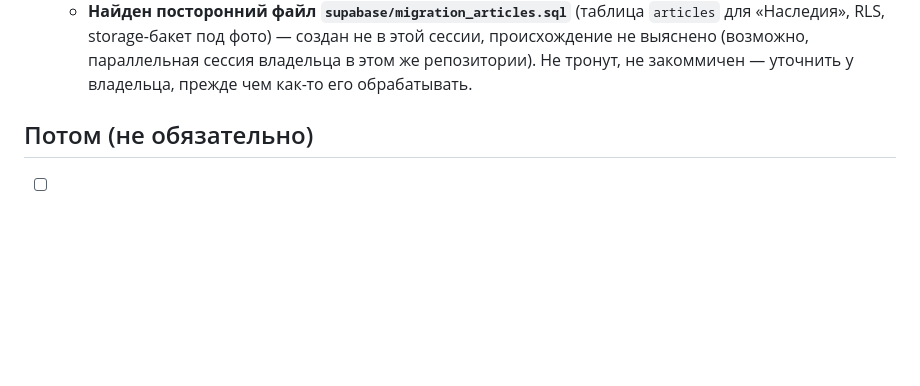
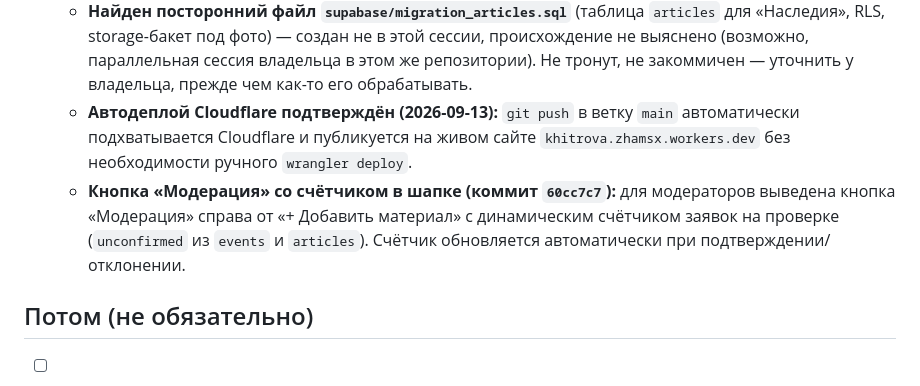
Before and after one commit to zhamsooo/khitrova, a Markdown page: docs/project-notes.md, the part around the change. GitHub-like rendering; blank space fills up the shorter version.

Commit message:
docs: фиксация автодеплоя Cloudflare и кнопки модерации

```diff
--- a/docs/project-notes.md
+++ b/docs/project-notes.md
@@ -328,6 +328,9 @@ comments          id, entity_type, entity_id, author_id (FK users), text, create
     - Если что-то с доступом не так в новой сессии — токен можно проверить/пересоздать: `claude mcp get supabase` (список серверов) или в самой Supabase на `supabase.com/dashboard/account/tokens`.
   - **Источник пробовали сделать обязательным (коммит `ae40866`) — в тот же день откатили (коммит `a810524`).** Владелец уточнил: источника не всегда существует (устные воспоминания без документа), требовать его нельзя. Финал: `source` остаётся опциональным и в форме, и в БД, но когда есть — обязательно виден в попапе рядом с автором (см. п.5 выше). Миграция `migration_source_required.sql` удалена, не применялась к базе.
   - **Найден посторонний файл `supabase/migration_articles.sql`** (таблица `articles` для «Наследия», RLS, storage-бакет под фото) — создан не в этой сессии, происхождение не выяснено (возможно, параллельная сессия владельца в этом же репозитории). Не тронут, не закоммичен — уточнить у владельца, прежде чем как-то его обрабатывать.
+  - **Автодеплой Cloudflare подтверждён (2026-09-13):** `git push` в ветку `main` автоматически подхватывается Cloudflare и публикуется на живом сайте `khitrova.zhamsx.workers.dev` без необходимости ручного `wrangler deploy`.
+  - **Кнопка «Модерация» со счётчиком в шапке (коммит `60cc7c7`):** для модераторов выведена кнопка «Модерация» справа от «+ Добавить материал» с динамическим счётчиком заявок на проверке (`unconfirmed` из `events` и `articles`). Счётчик обновляется автоматически при подтверждении/отклонении.
+
 
 ## Потом (не обязательно)
 - [ ] Раздел с воспоминаниями пополнять по мере поступления
```
